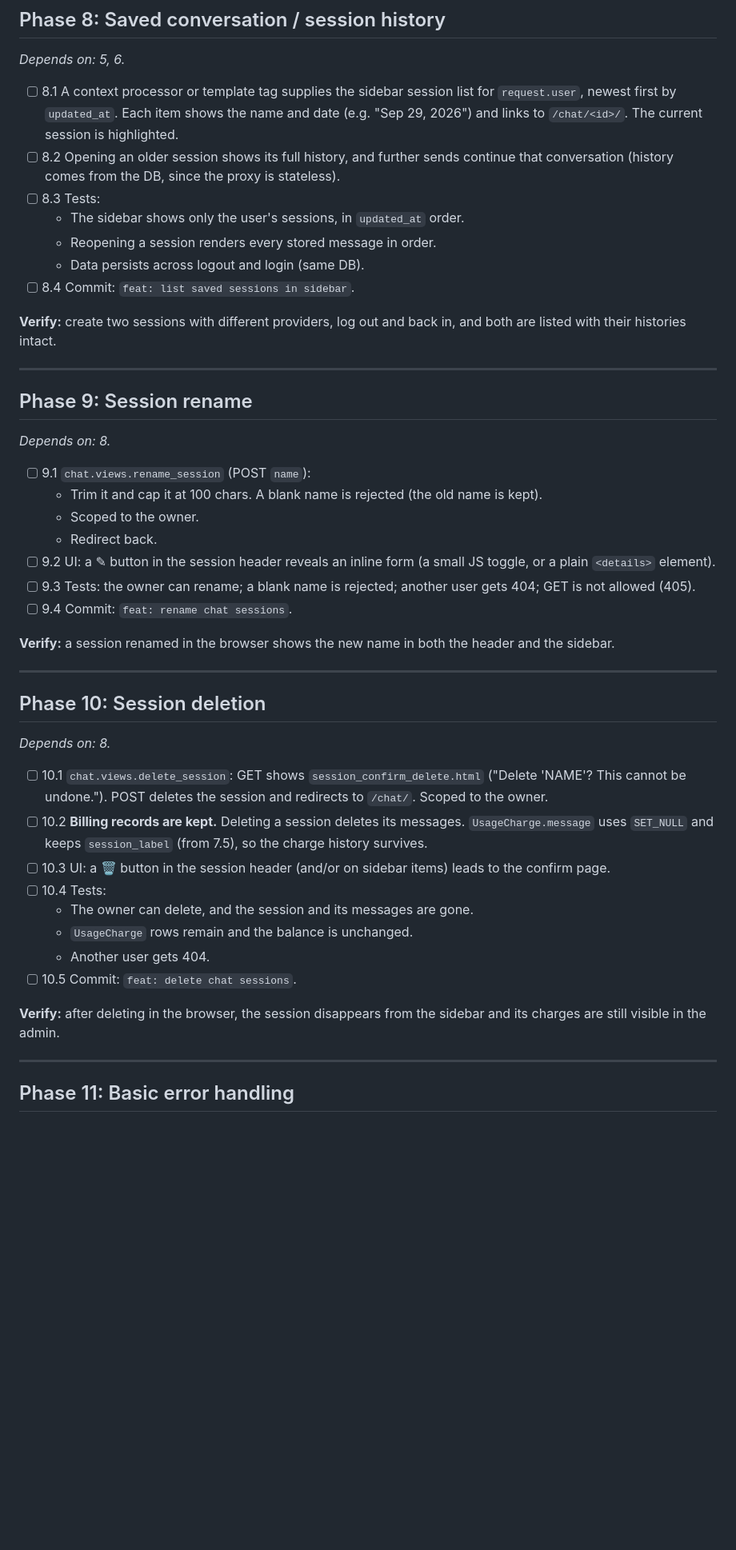
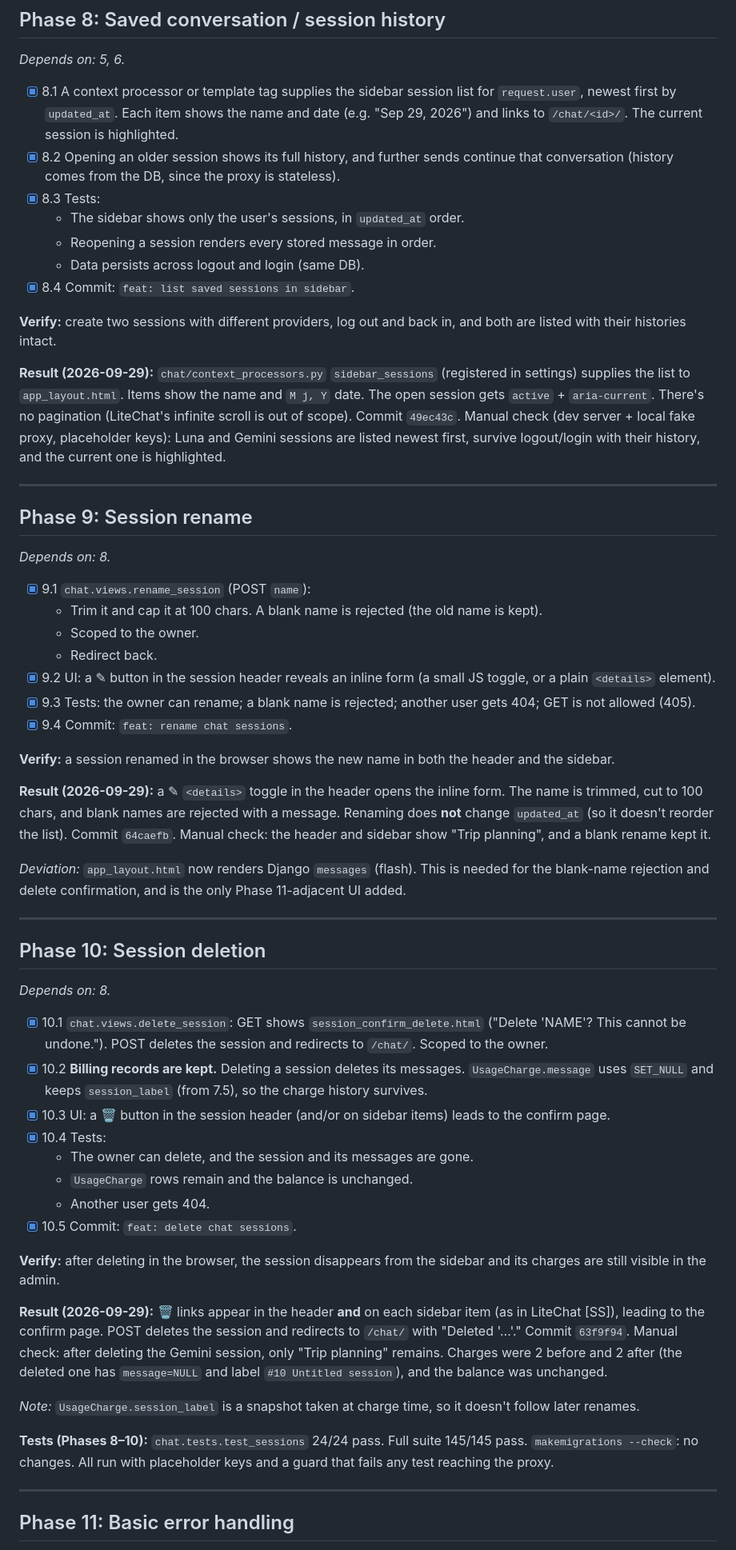
Before and after one commit to Liam-Yu12/midterm, a Markdown page: doc/plan/litechat-mvp.md, the part around one of its changes. Shown at 80% size. GitHub-like rendering; blank space fills up the shorter version.

Commit message:
docs: mark phases 8-10 complete in MVP plan
Co-Authored-By: Claude Opus 5.5 <noreply@anthropic.com>

```diff
--- a/doc/plan/litechat-mvp.md
+++ b/doc/plan/litechat-mvp.md
@@ -379,46 +379,58 @@ Manual run on `runserver` + the **local fake proxy** (placeholder keys; the real
 ## Phase 8: Saved conversation / session history
 *Depends on: 5, 6.*
 
-- [ ] 8.1 A context processor or template tag supplies the sidebar session list for `request.user`, newest first by `updated_at`. Each item shows the name and date (e.g. "Sep 29, 2026") and links to `/chat/<id>/`. The current session is highlighted.
-- [ ] 8.2 Opening an older session shows its full history, and further sends continue that conversation (history comes from the DB, since the proxy is stateless).
-- [ ] 8.3 Tests:
+- [x] 8.1 A context processor or template tag supplies the sidebar session list for `request.user`, newest first by `updated_at`. Each item shows the name and date (e.g. "Sep 29, 2026") and links to `/chat/<id>/`. The current session is highlighted.
+- [x] 8.2 Opening an older session shows its full history, and further sends continue that conversation (history comes from the DB, since the proxy is stateless).
+- [x] 8.3 Tests:
   - The sidebar shows only the user's sessions, in `updated_at` order.
   - Reopening a session renders every stored message in order.
   - Data persists across logout and login (same DB).
-- [ ] 8.4 Commit: `feat: list saved sessions in sidebar`.
+- [x] 8.4 Commit: `feat: list saved sessions in sidebar`.
 
 **Verify:** create two sessions with different providers, log out and back in, and both are listed with their histories intact.
+
+**Result (2026-09-29):** `chat/context_processors.py` `sidebar_sessions` (registered in settings) supplies the list to `app_layout.html`. Items show the name and `M j, Y` date. The open session gets `active` + `aria-current`. There's no pagination (LiteChat's infinite scroll is out of scope). Commit `49ec43c`. Manual check (dev server + local fake proxy, placeholder keys): Luna and Gemini sessions are listed newest first, survive logout/login with their history, and the current one is highlighted.
 
 ---
 
 ## Phase 9: Session rename
 *Depends on: 8.*
 
-- [ ] 9.1 `chat.views.rename_session` (POST `name`):
+- [x] 9.1 `chat.views.rename_session` (POST `name`):
   - Trim it and cap it at 100 chars. A blank name is rejected (the old name is kept).
   - Scoped to the owner.
   - Redirect back.
-- [ ] 9.2 UI: a ✎ button in the session header reveals an inline form (a small JS toggle, or a plain `<details>` element).
-- [ ] 9.3 Tests: the owner can rename; a blank name is rejected; another user gets 404; GET is not allowed (405).
-- [ ] 9.4 Commit: `feat: rename chat sessions`.
+- [x] 9.2 UI: a ✎ button in the session header reveals an inline form (a small JS toggle, or a plain `<details>` element).
+- [x] 9.3 Tests: the owner can rename; a blank name is rejected; another user gets 404; GET is not allowed (405).
+- [x] 9.4 Commit: `feat: rename chat sessions`.
 
 **Verify:** a session renamed in the browser shows the new name in both the header and the sidebar.
+
+**Result (2026-09-29):** a ✎ `<details>` toggle in the header opens the inline form. The name is trimmed, cut to 100 chars, and blank names are rejected with a message. Renaming does **not** change `updated_at` (so it doesn't reorder the list). Commit `64caefb`. Manual check: the header and sidebar show "Trip planning", and a blank rename kept it.
+
+*Deviation:* `app_layout.html` now renders Django `messages` (flash). This is needed for the blank-name rejection and delete confirmation, and is the only Phase 11-adjacent UI added.
 
 ---
 
 ## Phase 10: Session deletion
 *Depends on: 8.*
 
-- [ ] 10.1 `chat.views.delete_session`: GET shows `session_confirm_delete.html` ("Delete 'NAME'? This cannot be undone."). POST deletes the session and redirects to `/chat/`. Scoped to the owner.
-- [ ] 10.2 **Billing records are kept.** Deleting a session deletes its messages. `UsageCharge.message` uses `SET_NULL` and keeps `session_label` (from 7.5), so the charge history survives.
-- [ ] 10.3 UI: a 🗑 button in the session header (and/or on sidebar items) leads to the confirm page.
-- [ ] 10.4 Tests:
+- [x] 10.1 `chat.views.delete_session`: GET shows `session_confirm_delete.html` ("Delete 'NAME'? This cannot be undone."). POST deletes the session and redirects to `/chat/`. Scoped to the owner.
+- [x] 10.2 **Billing records are kept.** Deleting a session deletes its messages. `UsageCharge.message` uses `SET_NULL` and keeps `session_label` (from 7.5), so the charge history survives.
+- [x] 10.3 UI: a 🗑 button in the session header (and/or on sidebar items) leads to the confirm page.
+- [x] 10.4 Tests:
   - The owner can delete, and the session and its messages are gone.
   - `UsageCharge` rows remain and the balance is unchanged.
   - Another user gets 404.
-- [ ] 10.5 Commit: `feat: delete chat sessions`.
+- [x] 10.5 Commit: `feat: delete chat sessions`.
 
 **Verify:** after deleting in the browser, the session disappears from the sidebar and its charges are still visible in the admin.
+
+**Result (2026-09-29):** 🗑 links appear in the header **and** on each sidebar item (as in LiteChat [SS]), leading to the confirm page. POST deletes the session and redirects to `/chat/` with "Deleted '…'." Commit `63f9f94`. Manual check: after deleting the Gemini session, only "Trip planning" remains. Charges were 2 before and 2 after (the deleted one has `message=NULL` and label `#10 Untitled session`), and the balance was unchanged.
+
+*Note:* `UsageCharge.session_label` is a snapshot taken at charge time, so it doesn't follow later renames.
+
+**Tests (Phases 8–10):** `chat.tests.test_sessions` 24/24 pass. Full suite 145/145 pass. `makemigrations --check`: no changes. All run with placeholder keys and a guard that fails any test reaching the proxy.
 
 ---
 
```
Also changed, not shown: other parts of doc/plan/litechat-mvp.md (+1 -1 lines).
